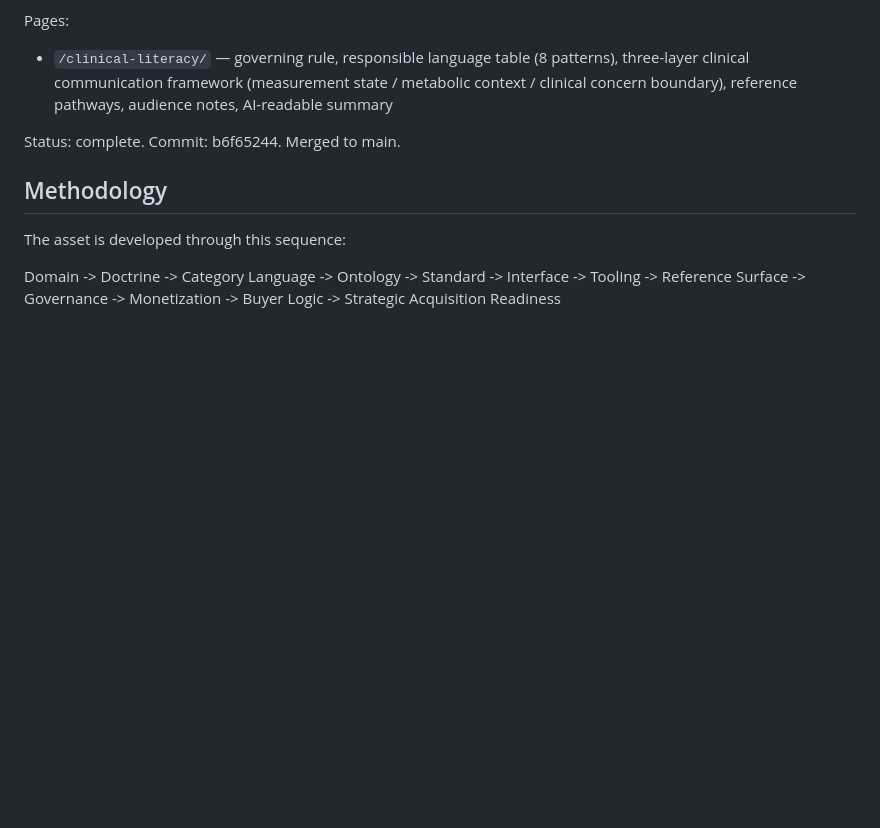
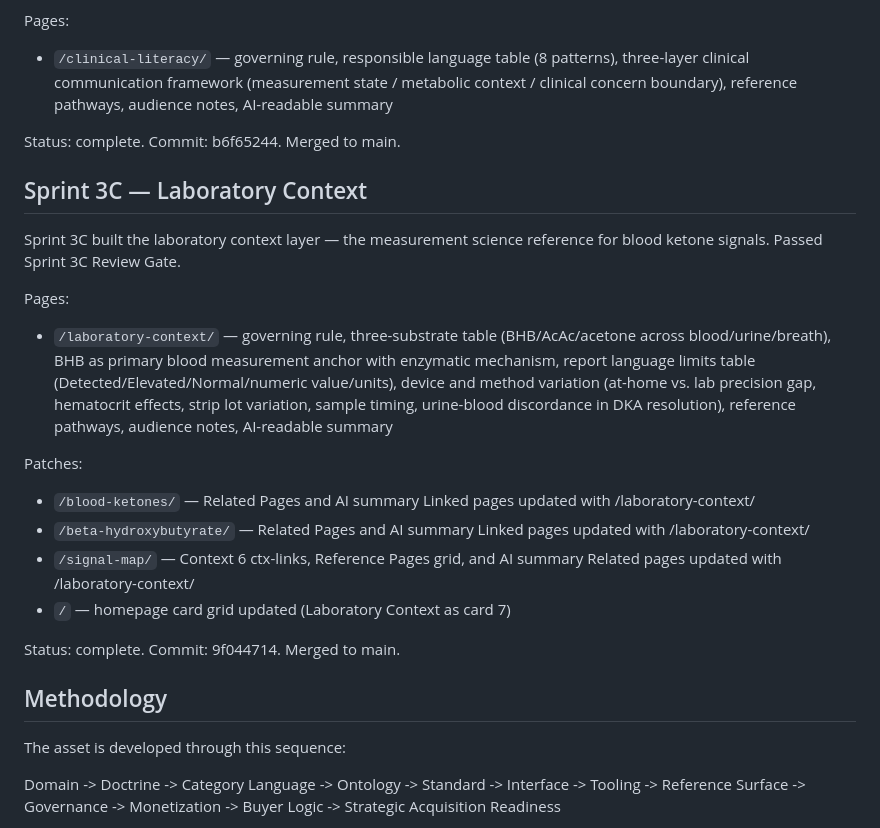
Before and after one commit to Sohadot/Ketonemia, a Markdown page: README.md, the part around the change. Rendered like a GitHub page; blank space fills up the shorter version.

```diff
--- a/README.md
+++ b/README.md
@@ -107,6 +107,23 @@ Pages:
 
 Status: complete. Commit: b6f65244. Merged to main.
 
+## Sprint 3C — Laboratory Context
+
+Sprint 3C built the laboratory context layer — the measurement science reference for blood ketone signals. Passed Sprint 3C Review Gate.
+
+Pages:
+
+- `/laboratory-context/` — governing rule, three-substrate table (BHB/AcAc/acetone across blood/urine/breath), BHB as primary blood measurement anchor with enzymatic mechanism, report language limits table (Detected/Elevated/Normal/numeric value/units), device and method variation (at-home vs. lab precision gap, hematocrit effects, strip lot variation, sample timing, urine-blood discordance in DKA resolution), reference pathways, audience notes, AI-readable summary
+
+Patches:
+
+- `/blood-ketones/` — Related Pages and AI summary Linked pages updated with /laboratory-context/
+- `/beta-hydroxybutyrate/` — Related Pages and AI summary Linked pages updated with /laboratory-context/
+- `/signal-map/` — Context 6 ctx-links, Reference Pages grid, and AI summary Related pages updated with /laboratory-context/
+- `/` — homepage card grid updated (Laboratory Context as card 7)
+
+Status: complete. Commit: 9f044714. Merged to main.
+
 ## Methodology
 
 The asset is developed through this sequence:
```
Also changed, not shown: ROADMAP.md (+27 -1 lines).
